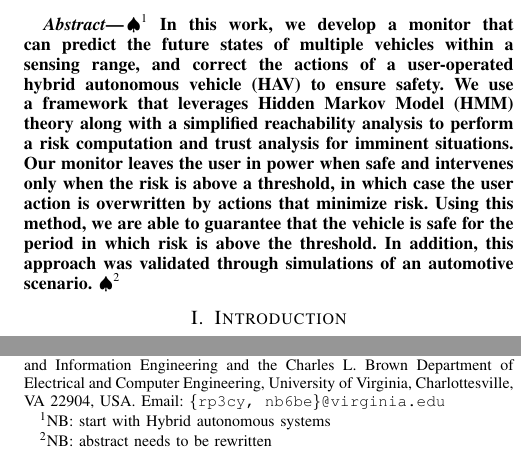
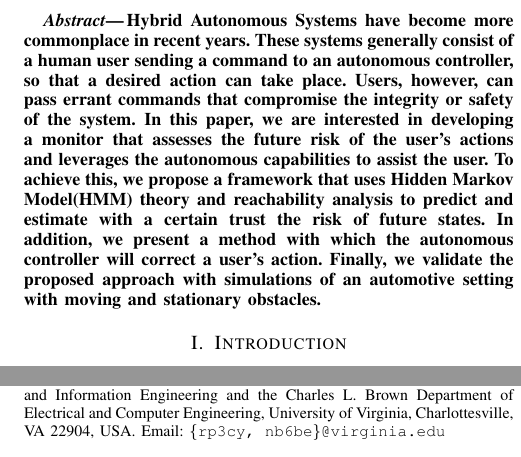
Before and after one commit to rahulpeddi/HMM-ICRA-2019, a LaTeX paper (ACC.tex): two parts of the columns of page 1 of 9, joined at a grey line, cut at the place of the change. Compiled offline with pdfLaTeX.

Commit message:
Updates from ShareLaTeX

```diff
--- a/ACC.tex
+++ b/ACC.tex
@@ -112,10 +112,19 @@
 % As a general rule, do not put math, special symbols or citations
 % in the abstract
 \begin{abstract}
-\NB{start with Hybrid autonomous systems}
+%\NB{start with Hybrid autonomous systems}
 %\NB{abstract needs to be fixed...check my comments below}
-In this work, we develop a monitor that can predict the future states of multiple vehicles within a sensing range, and correct the actions of a user-operated hybrid autonomous vehicle (HAV) to ensure safety. We use a framework that leverages Hidden Markov Model (HMM) theory along with a simplified reachability analysis to perform a risk computation and trust analysis for imminent situations. Our monitor leaves the user in power when safe and intervenes only when the risk is above a threshold, in which case the user action is overwritten by actions that minimize risk. Using this method, we are able to guarantee that the vehicle is safe for the period in which risk is above the threshold. In addition, this approach was validated through simulations of an automotive scenario. \NB{abstract needs to be rewritten}
+%In this work, we develop a monitor that can predict the future states of multiple vehicles within a sensing range, and correct the actions of a user-operated hybrid autonomous vehicle (HAV) to ensure safety. We use a framework that leverages Hidden Markov Model (HMM) theory along with a simplified reachability analysis to perform a risk computation and trust analysis for imminent situations. Our monitor leaves the user in power when safe and intervenes only when the risk is above a threshold, in which case the user action is overwritten by actions that minimize risk. Using this method, we are able to guarantee that the vehicle is safe for the period in which risk is above the threshold. In addition, this approach was validated through simulations of an automotive scenario. \NB{abstract needs to be rewritten}
 
+Hybrid Autonomous Systems have become more commonplace in recent years. These systems
+generally consist of a human user sending a command to an autonomous controller, so that
+a desired action can take place. Users, however, can pass errant commands that compromise
+the integrity or safety of the system. In this paper, we are interested in developing a monitor
+that assesses the future risk of the user's actions and leverages the autonomous capabilities to
+assist the user. To achieve this, we propose a framework that
+uses Hidden Markov Model(HMM) theory and reachability analysis to predict and estimate with a certain trust the risk of
+future states. In addition, we present a method with which the autonomous controller will correct a user's action.
+Finally, we validate the proposed approach with simulations of an automotive setting with moving and stationary obstacles.
 
 %NB{In the abstract we are building a monitor...we need to mention that we leverage HMM, propose a simplified reachability analysis, to predict future states of other surrounding vehicles, compute a risk and, trust to assist a vehicle. We need to mention that the way that }
 \end{abstract}
```
